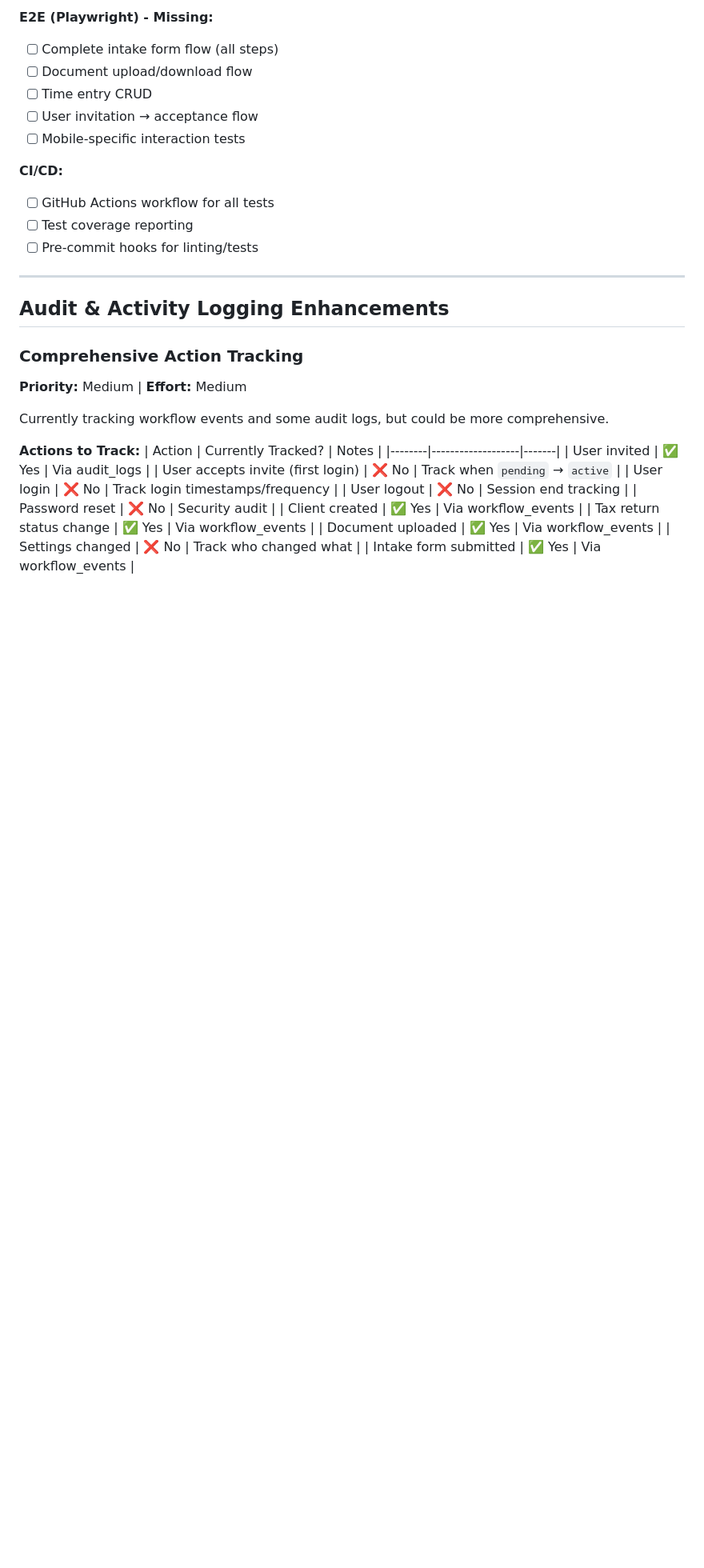
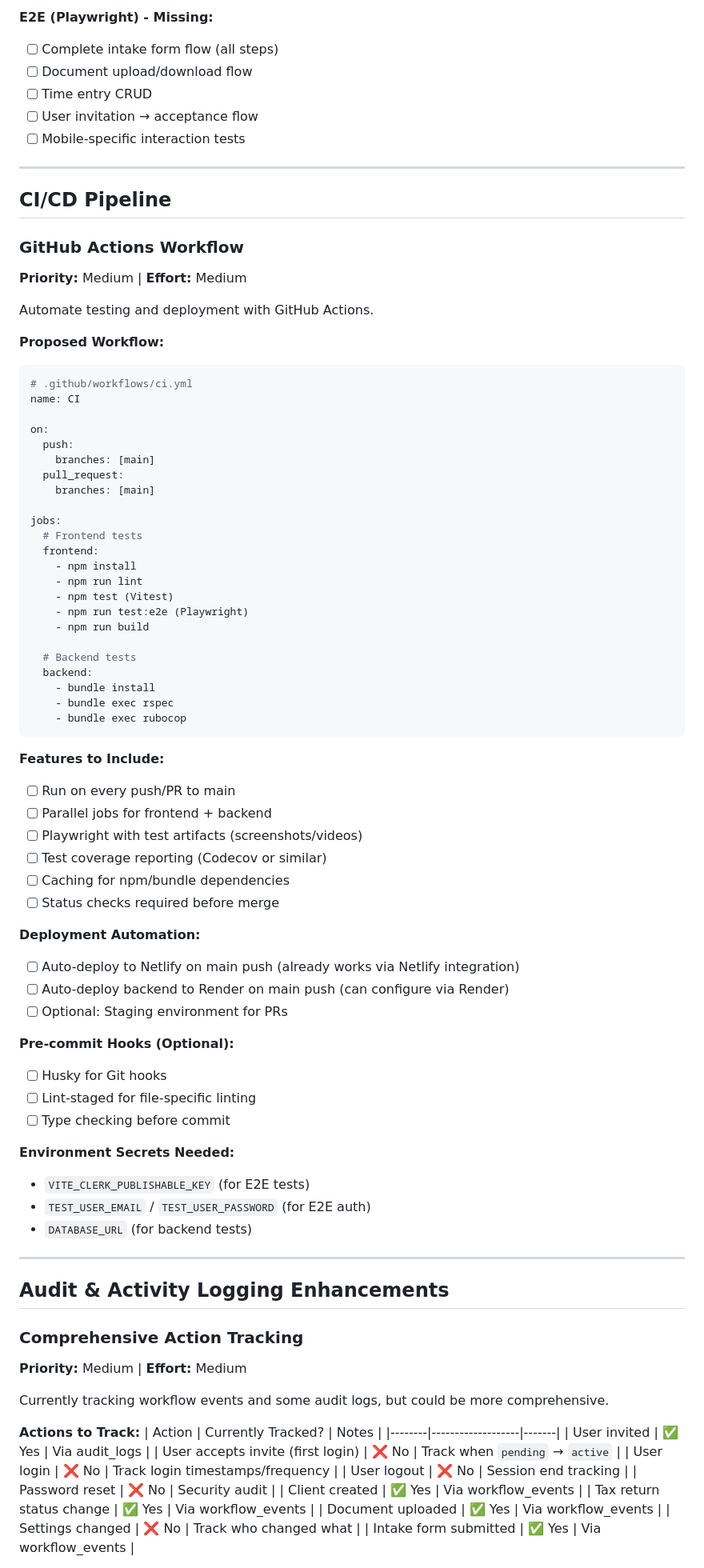
Before and after one commit to Shimizu-Technology/cornerstone-tax, a Markdown page: FUTURE_IMPROVEMENTS.md, the part around the change. Shown at 80% size. GitHub-like rendering; blank space fills up the shorter version.

Commit message:
Expand CI/CD pipeline documentation in FUTURE_IMPROVEMENTS
Added detailed section covering:
- GitHub Actions workflow structure
- Frontend and backend parallel jobs
- Playwright with test artifacts
- Test coverage reporting
- Deployment automation
- Pre-commit hooks (Husky)
- Required environment secrets

````diff
--- a/FUTURE_IMPROVEMENTS.md
+++ b/FUTURE_IMPROVEMENTS.md
@@ -272,10 +272,65 @@ Current testing setup includes Playwright E2E, Vitest unit tests, and RSpec, but
 - [ ] User invitation → acceptance flow
 - [ ] Mobile-specific interaction tests
 
-**CI/CD:**
-- [ ] GitHub Actions workflow for all tests
-- [ ] Test coverage reporting
-- [ ] Pre-commit hooks for linting/tests
+---
+
+## CI/CD Pipeline
+
+### GitHub Actions Workflow
+**Priority:** Medium | **Effort:** Medium
+
+Automate testing and deployment with GitHub Actions.
+
+**Proposed Workflow:**
+
+```yaml
+# .github/workflows/ci.yml
+name: CI
+
+on:
+  push:
+    branches: [main]
+  pull_request:
+    branches: [main]
+
+jobs:
+  # Frontend tests
+  frontend:
+    - npm install
+    - npm run lint
+    - npm test (Vitest)
+    - npm run test:e2e (Playwright)
+    - npm run build
+
+  # Backend tests
+  backend:
+    - bundle install
+    - bundle exec rspec
+    - bundle exec rubocop
+```
+
+**Features to Include:**
+- [ ] Run on every push/PR to main
+- [ ] Parallel jobs for frontend + backend
+- [ ] Playwright with test artifacts (screenshots/videos)
+- [ ] Test coverage reporting (Codecov or similar)
+- [ ] Caching for npm/bundle dependencies
+- [ ] Status checks required before merge
+
+**Deployment Automation:**
+- [ ] Auto-deploy to Netlify on main push (already works via Netlify integration)
+- [ ] Auto-deploy backend to Render on main push (can configure via Render)
+- [ ] Optional: Staging environment for PRs
+
+**Pre-commit Hooks (Optional):**
+- [ ] Husky for Git hooks
+- [ ] Lint-staged for file-specific linting
+- [ ] Type checking before commit
+
+**Environment Secrets Needed:**
+- `VITE_CLERK_PUBLISHABLE_KEY` (for E2E tests)
+- `TEST_USER_EMAIL` / `TEST_USER_PASSWORD` (for E2E auth)
+- `DATABASE_URL` (for backend tests)
 
 ---
 
````
